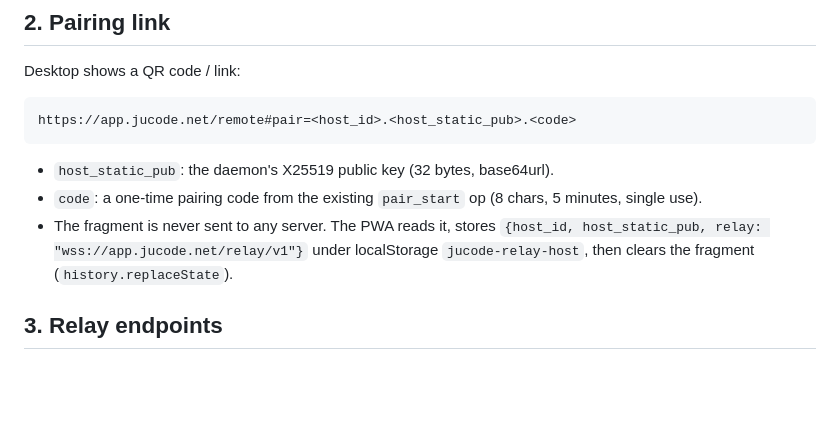
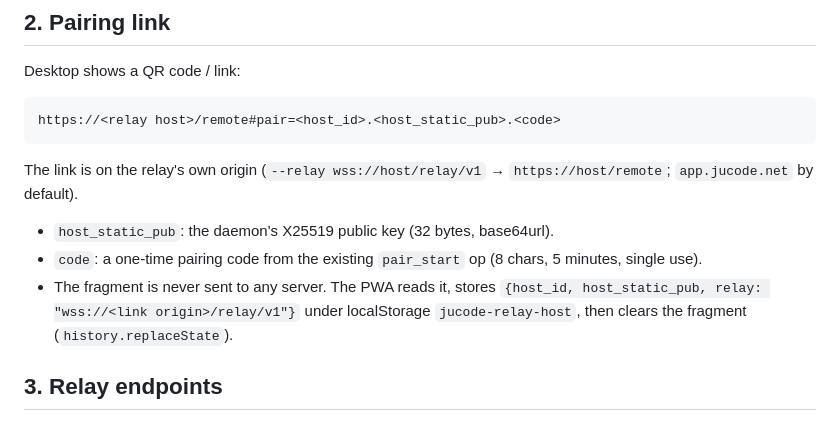
Before and after one commit to JuCode-Team/JuCode-CLI, a Markdown page: docs/relay-protocol.md, the part around the change. Rendered like a GitHub page; blank space fills up the shorter version.

Commit message:
Relay docs: a pairing link names its relay by its origin

````diff
--- a/docs/relay-protocol.md
+++ b/docs/relay-protocol.md
@@ -38,14 +38,17 @@ identified to the daemon by its static public key.
 Desktop shows a QR code / link:
 
 ```
-https://app.jucode.net/remote#pair=<host_id>.<host_static_pub>.<code>
+https://<relay host>/remote#pair=<host_id>.<host_static_pub>.<code>
 ```
+
+The link is on the relay's own origin (`--relay wss://host/relay/v1` →
+`https://host/remote`; `app.jucode.net` by default).
 
 - `host_static_pub`: the daemon's X25519 public key (32 bytes, base64url).
 - `code`: a one-time pairing code from the existing `pair_start` op (8 chars,
   5 minutes, single use).
 - The fragment is never sent to any server. The PWA reads it, stores
-  `{host_id, host_static_pub, relay: "wss://app.jucode.net/relay/v1"}` under
+  `{host_id, host_static_pub, relay: "wss://<link origin>/relay/v1"}` under
   localStorage `jucode-relay-host`, then clears the fragment
   (`history.replaceState`).
 
````
